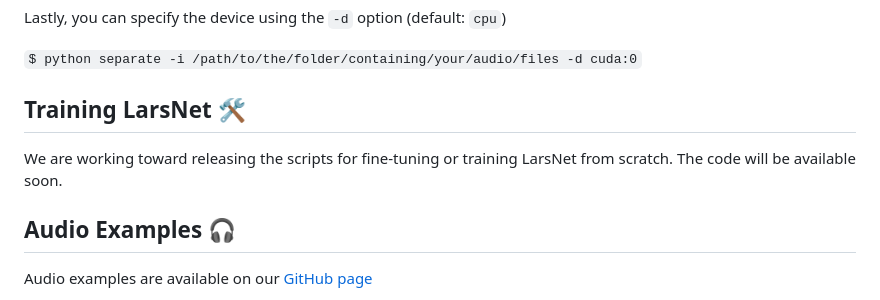
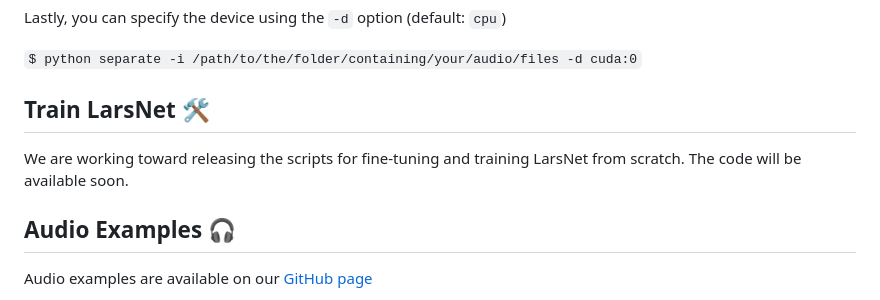
Before and after one commit to polimi-ispl/larsnet, a Markdown page: README.md, the part around the change. Rendered like a GitHub page.

```diff
--- a/README.md
+++ b/README.md
@@ -67,9 +67,9 @@ Lastly, you can specify the device using the `-d` option (default: `cpu`)
 
 `$ python separate -i /path/to/the/folder/containing/your/audio/files -d cuda:0`
 
-## Training LarsNet 🛠️
+## Train LarsNet 🛠️
 
-We are working toward releasing the scripts for fine-tuning or training LarsNet from scratch. The code will be available soon.
+We are working toward releasing the scripts for fine-tuning and training LarsNet from scratch. The code will be available soon.
 
 ## Audio Examples 🎧
 Audio examples are available on our [GitHub page](https://polimi-ispl.github.io/larsnet/)
```
